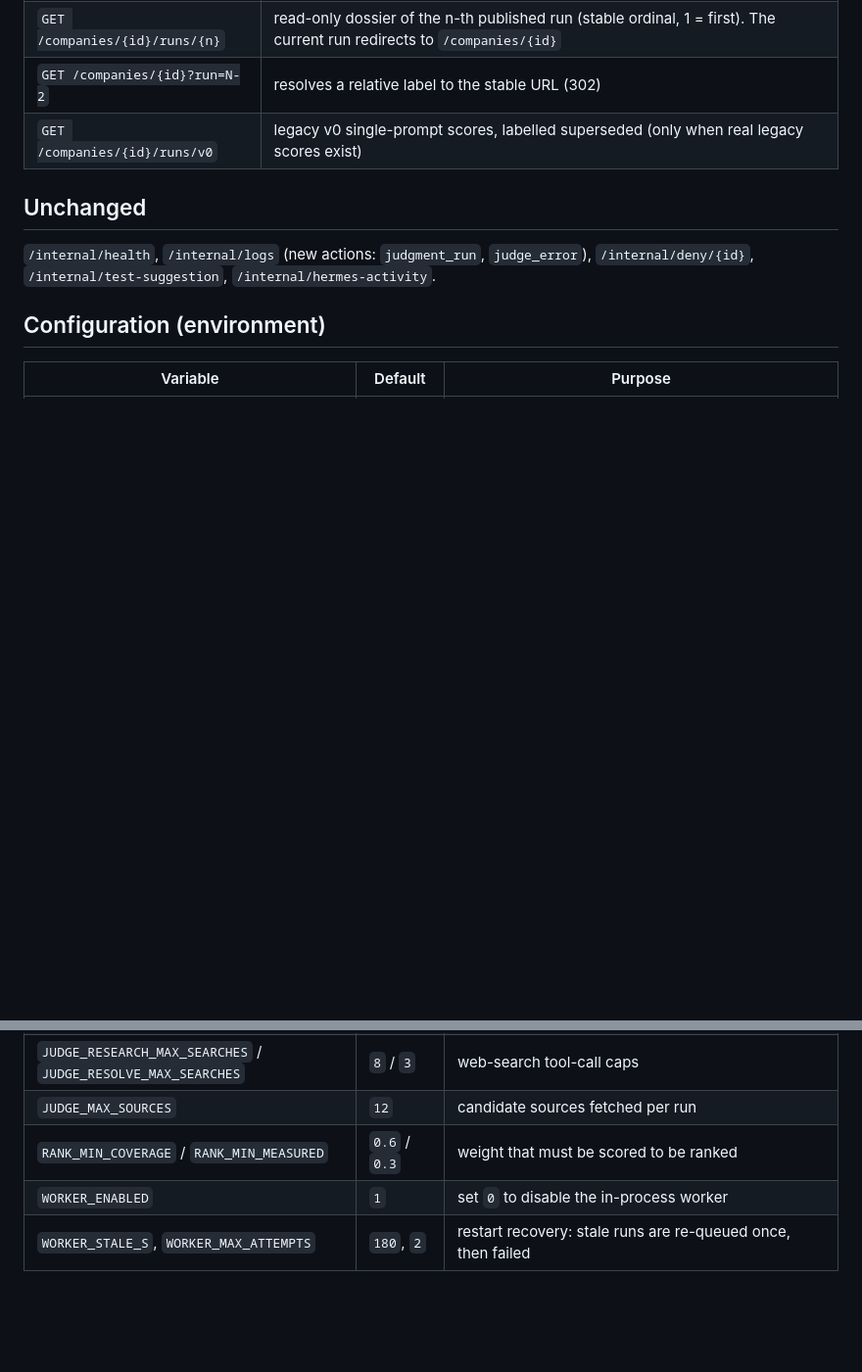
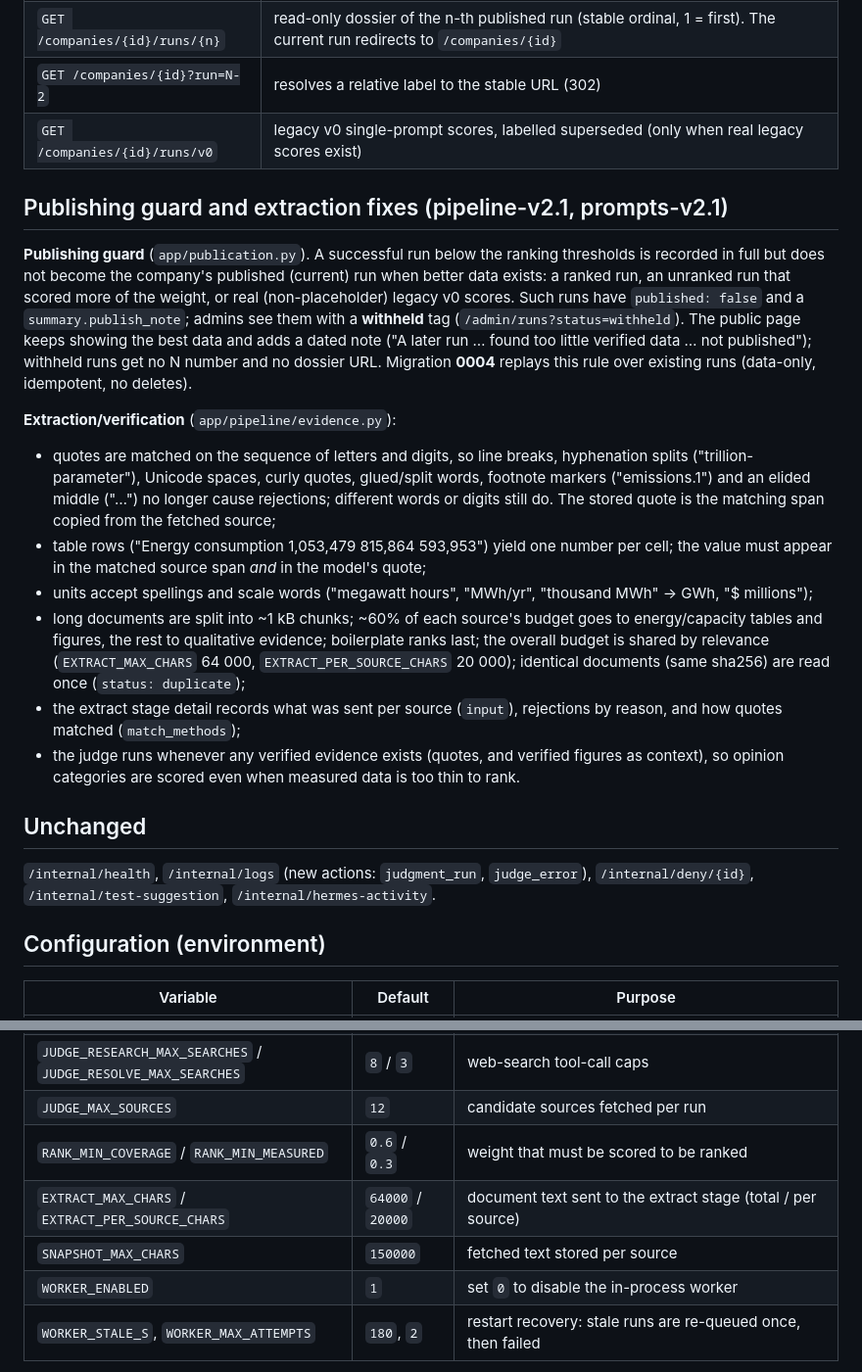
Before and after one commit to wilfullyapt/kardashev-index, a Markdown page: docs/API.md, 2 parts joined by grey strips. Shown at 98% size. Drawn GitHub-style; blank space fills up the shorter version.

```diff
--- a/docs/API.md
+++ b/docs/API.md
@@ -105,6 +105,33 @@ Public history (published runs only; failed or unpublished runs, costs, tokens a
 | `GET /companies/{id}?run=N-2` | resolves a relative label to the stable URL (302) |
 | `GET /companies/{id}/runs/v0` | legacy v0 single-prompt scores, labelled superseded (only when real legacy scores exist) |
 
+## Publishing guard and extraction fixes (pipeline-v2.1, prompts-v2.1)
+
+**Publishing guard** (`app/publication.py`). A successful run below the ranking thresholds is recorded
+in full but does not become the company's published (current) run when better data exists: a ranked run,
+an unranked run that scored more of the weight, or real (non-placeholder) legacy v0 scores. Such runs have
+`published: false` and a `summary.publish_note`; admins see them with a **withheld** tag
+(`/admin/runs?status=withheld`). The public page keeps showing the best data and adds a dated note
+("A later run … found too little verified data … not published"); withheld runs get no N number and no
+dossier URL. Migration **0004** replays this rule over existing runs (data-only, idempotent, no deletes).
+
+**Extraction/verification** (`app/pipeline/evidence.py`):
+- quotes are matched on the sequence of letters and digits, so line breaks, hyphenation splits
+  ("trillion- parameter"), Unicode spaces, curly quotes, glued/split words, footnote markers
+  ("emissions.1") and an elided middle ("…") no longer cause rejections; different words or digits still
+  do. The stored quote is the matching span copied from the fetched source;
+- table rows ("Energy consumption 1,053,479 815,864 593,953") yield one number per cell; the value must
+  appear in the matched source span *and* in the model's quote;
+- units accept spellings and scale words ("megawatt hours", "MWh/yr", "thousand MWh" → GWh, "$ millions");
+- long documents are split into ~1 kB chunks; ~60% of each source's budget goes to energy/capacity
+  tables and figures, the rest to qualitative evidence; boilerplate ranks last; the overall budget is
+  shared by relevance (`EXTRACT_MAX_CHARS` 64 000, `EXTRACT_PER_SOURCE_CHARS` 20 000); identical
+  documents (same sha256) are read once (`status: duplicate`);
+- the extract stage detail records what was sent per source (`input`), rejections by reason, and how
+  quotes matched (`match_methods`);
+- the judge runs whenever any verified evidence exists (quotes, and verified figures as context), so
+  opinion categories are scored even when measured data is too thin to rank.
+
 ## Unchanged
 
 `/internal/health`, `/internal/logs` (new actions: `judgment_run`, `judge_error`),
@@ -121,5 +148,7 @@ Public history (published runs only; failed or unpublished runs, costs, tokens a
 | `JUDGE_RESEARCH_MAX_SEARCHES` / `JUDGE_RESOLVE_MAX_SEARCHES` | `8` / `3` | web-search tool-call caps |
 | `JUDGE_MAX_SOURCES` | `12` | candidate sources fetched per run |
 | `RANK_MIN_COVERAGE` / `RANK_MIN_MEASURED` | `0.6` / `0.3` | weight that must be scored to be ranked |
+| `EXTRACT_MAX_CHARS` / `EXTRACT_PER_SOURCE_CHARS` | `64000` / `20000` | document text sent to the extract stage (total / per source) |
+| `SNAPSHOT_MAX_CHARS` | `150000` | fetched text stored per source |
 | `WORKER_ENABLED` | `1` | set `0` to disable the in-process worker |
 | `WORKER_STALE_S`, `WORKER_MAX_ATTEMPTS` | `180`, `2` | restart recovery: stale runs are re-queued once, then failed |
```
Also changed, not shown: README.md (+7 -5 lines).
